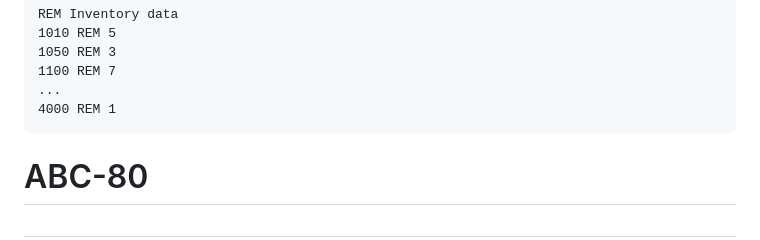
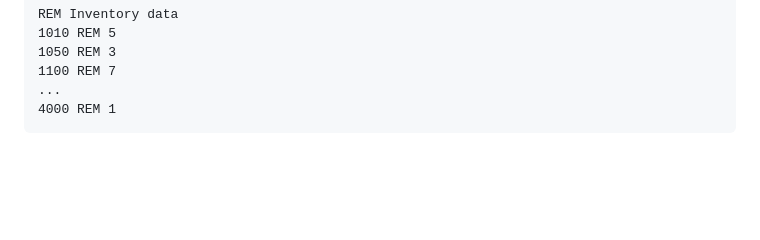
Before and after one commit to skirtapaieo/games-and-visual-art, a Markdown page: README.md, the part around the change. GitHub-like rendering; blank space fills up the shorter version.

````diff
--- a/README.md
+++ b/README.md
@@ -119,8 +119,3 @@ REM Inventory data
 ...
 4000 REM 1
 ```
-
-
-# ABC-80
-
-##
````
